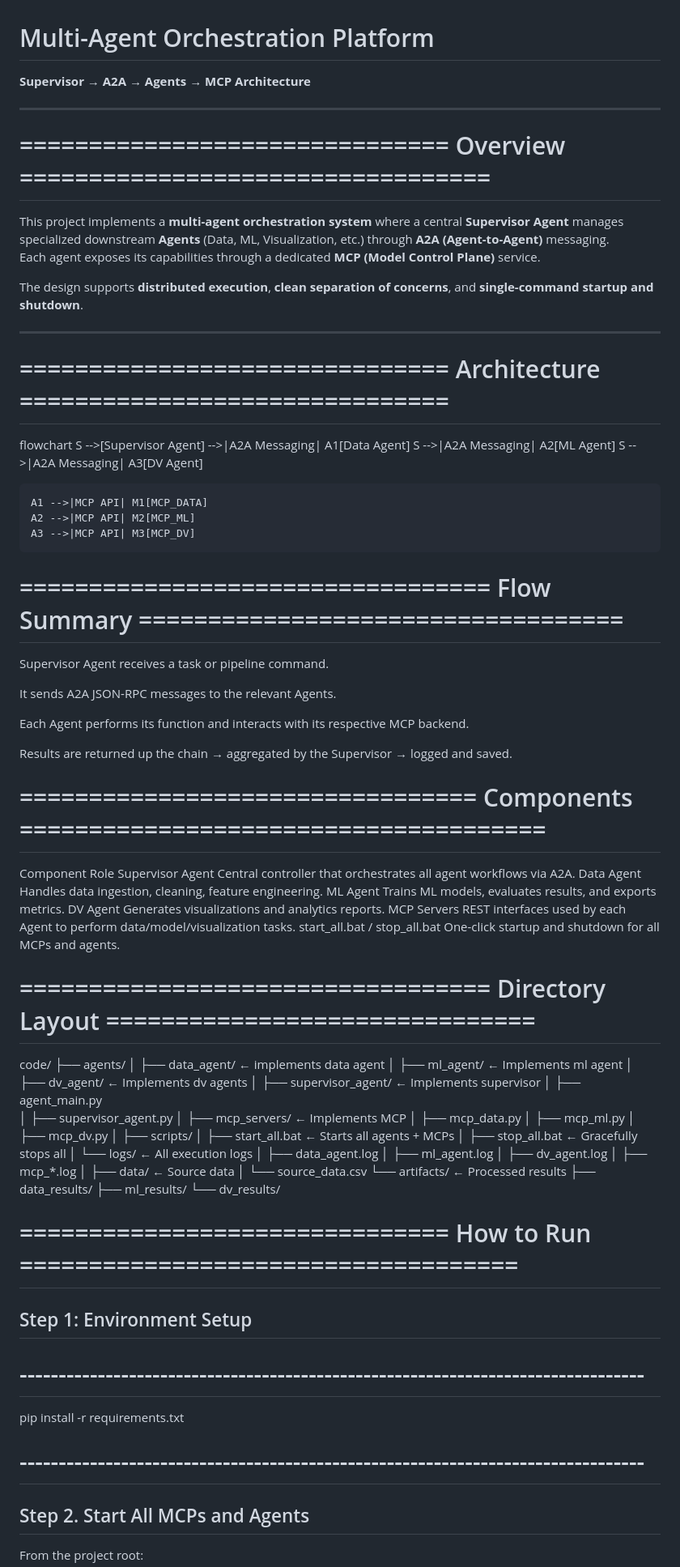
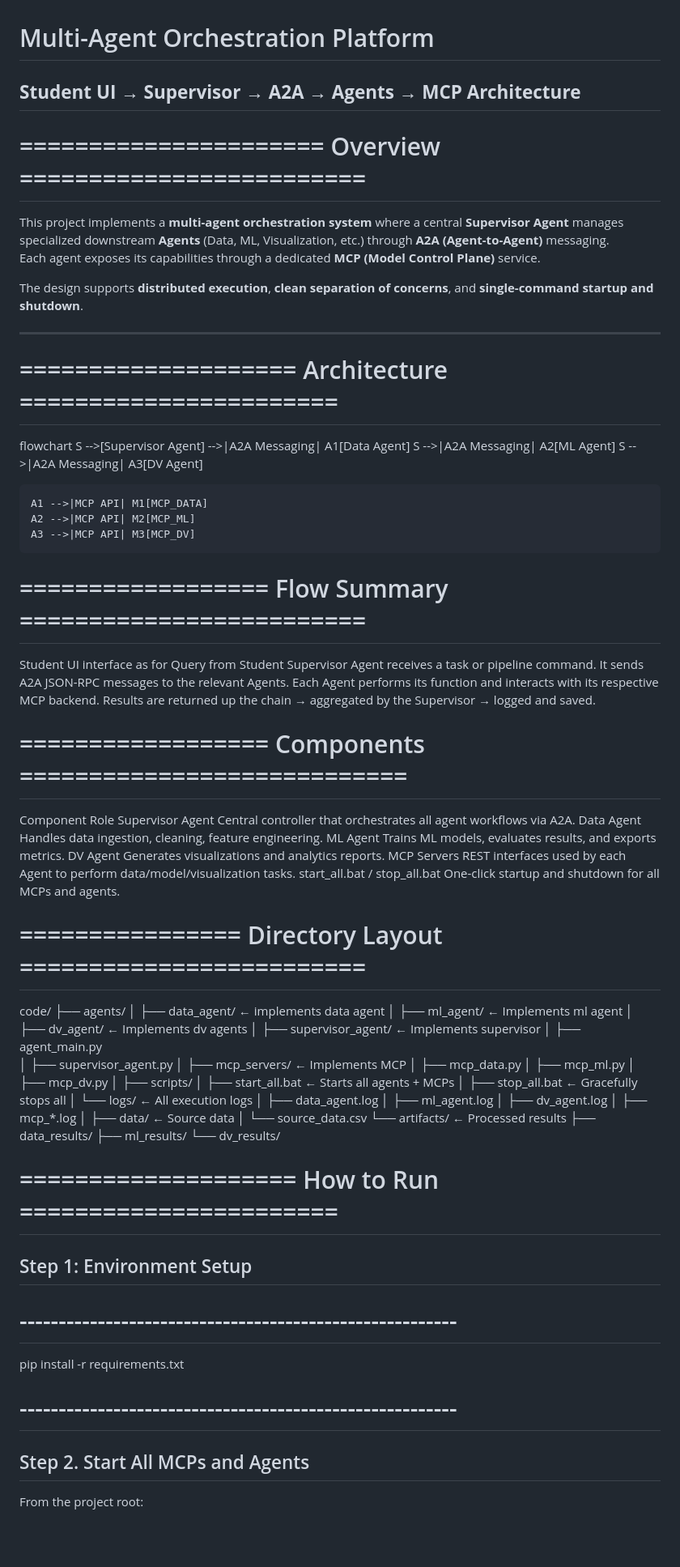
Before and after one commit to M22AIE224/MultiAgent_MCP_LLM, a Markdown page: README.md, the part around one of its changes. Shown at 81% size. GitHub-like rendering; blank space fills up the shorter version.

```diff
--- a/README.md
+++ b/README.md
@@ -1,10 +1,8 @@
 # Multi-Agent Orchestration Platform
-**Supervisor → A2A → Agents → MCP Architecture**
-
-
+**Student UI → Supervisor → A2A → Agents → MCP Architecture**
 ---
 
-# =============================== Overview  ==================================
+# ====================== Overview  =========================
 
 This project implements a **multi-agent orchestration system** where a central **Supervisor Agent** manages specialized downstream **Agents** (Data, ML, Visualization, etc.) through **A2A (Agent-to-Agent)** messaging.
 Each agent exposes its capabilities through a dedicated **MCP (Model Control Plane)** service.
@@ -13,7 +11,7 @@ The design supports **distributed execution**, **clean separation of concerns**,
 
 ---
 
-# =============================== Architecture  ===============================
+# ==================== Architecture  =======================
 
 flowchart
     S -->[Supervisor Agent] -->|A2A Messaging| A1[Data Agent]
@@ -24,17 +22,15 @@ flowchart
     A2 -->|MCP API| M2[MCP_ML]
     A3 -->|MCP API| M3[MCP_DV]
 
-#  ================================== Flow Summary  ===================================
+#  ================== Flow Summary  =========================
 
+Student UI interface as for Query from Student
 Supervisor Agent receives a task or pipeline command.
-
 It sends A2A JSON-RPC messages to the relevant Agents.
-
 Each Agent performs its function and interacts with its respective MCP backend.
-
 Results are returned up the chain → aggregated by the Supervisor → logged and saved.
 
-#  ================================= Components  ======================================
+#  ================== Components  ============================
 Component	Role
 Supervisor Agent	Central controller that orchestrates all agent workflows via A2A.
 Data Agent	Handles data ingestion, cleaning, feature engineering.
@@ -44,7 +40,7 @@ MCP Servers	REST interfaces used by each Agent to perform data/model/visualizati
 start_all.bat / stop_all.bat	One-click startup and shutdown for all MCPs and agents.
 
 
-#  ================================== Directory Layout  ===============================
+#  ================ Directory Layout  =========================
 
 code/
 ├── agents/
@@ -77,13 +73,13 @@ code/
     ├── ml_results/
     └── dv_results/
 
-# =============================== How to Run ====================================
+# ==================== How to Run =======================
 
 
 ## Step 1: Environment Setup
-# --------------------------------------------------------------------------------
+# --------------------------------------------------------
 pip install -r requirements.txt
-# --------------------------------------------------------------------------------
+# --------------------------------------------------------
 
 
 ## Step 2. Start All MCPs and Agents
```
Also changed, not shown: other parts of README.md (+9 -9 lines).
